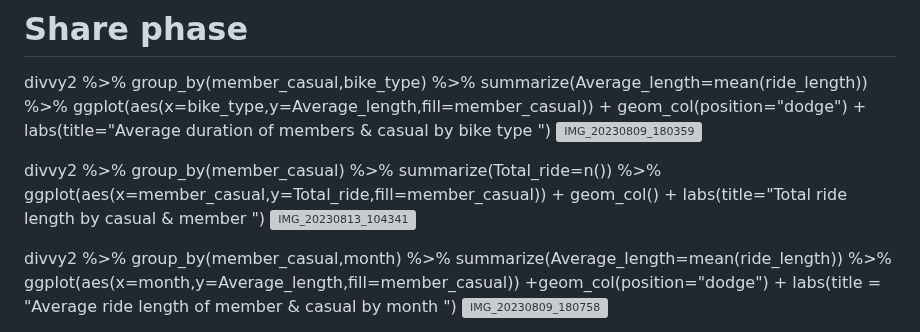
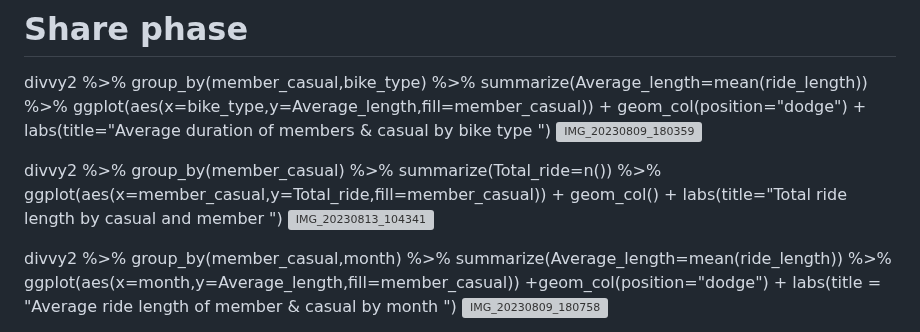
Before and after one commit to manhas1234/Cyclistic_bike_case_study, a Markdown page: README.md, the part around the change. Drawn GitHub-style; grey boxes are pictures that could not be loaded.

```diff
--- a/README.md
+++ b/README.md
@@ -201,7 +201,7 @@ ggplot(aes(x=bike_type,y=Average_length,fill=member_casual)) + geom_col(position
 
 
 divvy2 %>% group_by(member_casual) %>% summarize(Total_ride=n()) %>% ggplot(aes(x=member_casual,y=Total_ride,fill=member_casual)) + geom_col() +
-labs(title="Total ride length  by casual & member ")
+labs(title="Total ride length  by casual and member ")
 ![IMG_20230813_104341](https://github.com/manhas1234/Cyclistic_bike_case_study/assets/130725137/55fd0b17-eccf-4958-ba03-bec54f6157ea)
 
 
```
